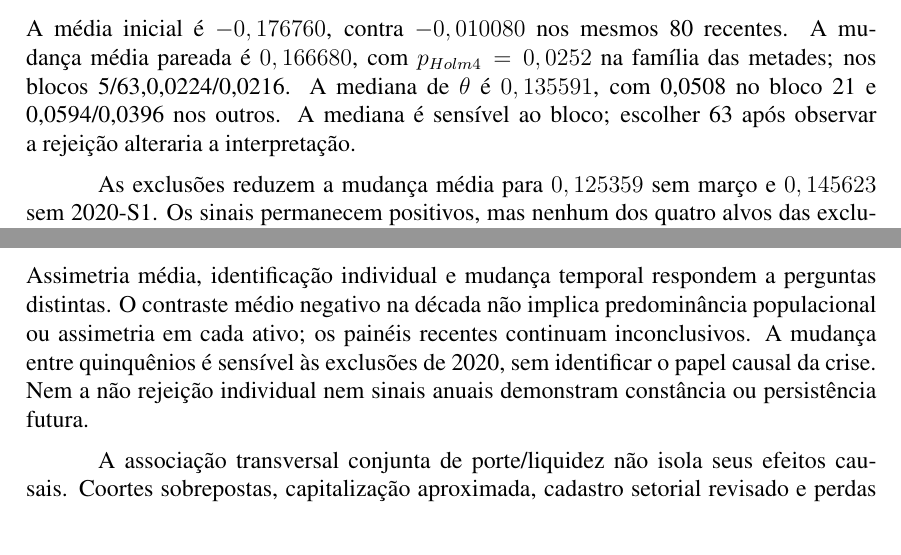
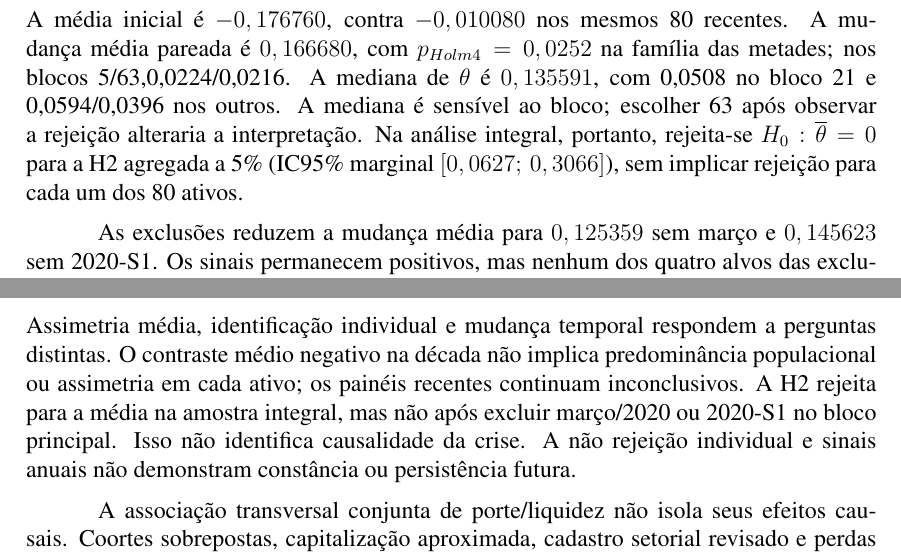
Before and after one commit to robsondf/alem-do-beta-gemini, a LaTeX paper (paper/main.tex, which reads paper/artigo_revisado.tex): two parts of pages 7 and 12 of 15, joined at a grey line, cut so that both start at the same text. Compiled offline with pdfLaTeX.

Commit message:
docs(paper): explicitar decisão de H2 e manter limitações
* docs(paper): explicitar resultado e limites da hipótese H2

* docs(paper): condensar decisão de H2 e manter 15 páginas

* docs(paper): recompilar PDF com decisão explícita de H2

```diff
--- a/paper/artigo_revisado.tex
+++ b/paper/artigo_revisado.tex
@@ -286,6 +286,9 @@ A mudança média pareada é $0,166680$, com $p_{Holm4}=0,0252$ na família das
 nos blocos 5/63,0,0224/0,0216. A mediana de $\theta $ é $0,135591$,
 com 0,0508 no bloco 21 e 0,0594/0,0396 nos outros. A mediana é sensível
 ao bloco; escolher 63 após observar a rejeição alteraria a interpretação.
+Na análise integral, portanto, rejeita-se $H_0:\overline{\theta}=0$ para
+a H2 agregada a 5\% (IC95\% marginal $[0,0627;\,0,3066]$), sem implicar
+rejeição para cada um dos 80 ativos.
 
 As exclusões reduzem a mudança média para $0,125359$ sem março
 e $0,145623$ sem 2020-S1. Os sinais permanecem positivos, mas nenhum
@@ -496,9 +499,10 @@ e quantidade não certificam data ex ou homologação econômica.
 Assimetria média, identificação individual e mudança temporal respondem
 a perguntas distintas. O contraste médio negativo na década não implica
 predominância populacional ou assimetria em cada ativo; os painéis recentes
-continuam inconclusivos. A mudança entre quinquênios é sensível às exclusões
-de 2020, sem identificar o papel causal da crise. Nem a não rejeição
-individual nem sinais anuais demonstram constância ou persistência futura.
+continuam inconclusivos. A H2 rejeita para a média na amostra integral,
+mas não após excluir março/2020 ou 2020-S1 no bloco principal. Isso não
+identifica causalidade da crise. A não rejeição individual e sinais anuais
+não demonstram constância ou persistência futura.
 
 A associação transversal conjunta de porte/liquidez não isola seus efeitos
 causais. Coortes sobrepostas, capitalização aproximada, cadastro setorial
```
Also changed, not shown: paper/main.pdf.
